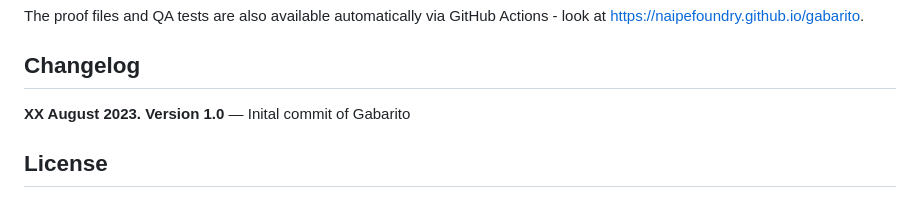
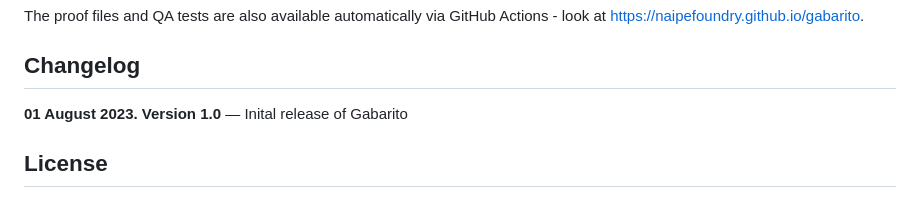
Before and after one commit to naipefoundry/gabarito, a Markdown page: README.md, the part around the change. GitHub-like rendering.

Commit message:
Update date

```diff
--- a/README.md
+++ b/README.md
@@ -51,8 +51,8 @@ The proof files and QA tests are also available automatically via GitHub Actions
 
 ## Changelog
 
-**XX August 2023. Version 1.0**
-— Inital commit of Gabarito
+**01 August 2023. Version 1.0**
+— Inital release of Gabarito
 
 ## License
 
```
